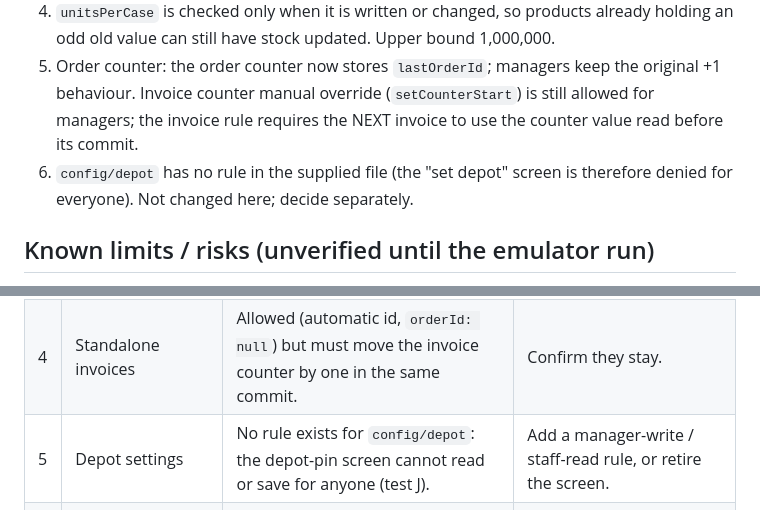
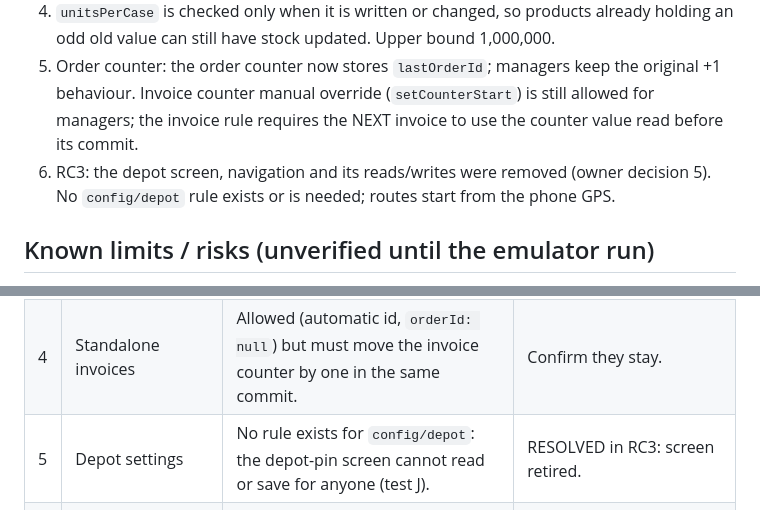
Before and after one commit to frost289/naisi-invoices.v2, a Markdown page: docs/FINAL-RULES.md, 2 parts joined by grey strips. Rendered like a GitHub page.

Commit message:
RC3: FINAL-RULES.md depot note updated
Co-Authored-By: Claude Sonnet 5.5 <noreply@anthropic.com>
Claude-Session: https://claude.ai/code/session_01BEqkzHsLLrd48wQtp2veo5

```diff
--- a/docs/FINAL-RULES.md
+++ b/docs/FINAL-RULES.md
@@ -18,7 +18,7 @@ authoring environment; the QA review ran an earlier copy of the tests there: 91
 3. A customer's `active=false` and visit days can only be changed by managers. A rep who adds a shop gets it active with the app's automatic Mon-Sat day.
 4. `unitsPerCase` is checked only when it is written or changed, so products already holding an odd old value can still have stock updated. Upper bound 1,000,000.
 5. Order counter: the order counter now stores `lastOrderId`; managers keep the original +1 behaviour. Invoice counter manual override (`setCounterStart`) is still allowed for managers; the invoice rule requires the NEXT invoice to use the counter value read before its commit.
-6. `config/depot` has no rule in the supplied file (the "set depot" screen is therefore denied for everyone). Not changed here; decide separately.
+6. RC3: the depot screen, navigation and its reads/writes were removed (owner decision 5). No `config/depot` rule exists or is needed; routes start from the phone GPS.
 
 ## Known limits / risks (unverified until the emulator run)
 * Document-access limit: the order and visit rules use several `get/exists/getAfter` calls. Firestore allows 20 per multi-document write and caches repeats of the same document; if the emulator counts differently the rep order save will fail and the rules need trimming.
@@ -33,7 +33,7 @@ authoring environment; the QA review ran an earlier copy of the tests there: 91
 | 2 | Legacy clients / mandatory visit record | A rep order without its visit and counter step in the same commit is refused; old browser tabs must reload. | Confirm reps have no other way to enter orders (no manager-entered orders on their behalf). |
 | 3 | Manager order creation and counter overrides | Managers can create orders with any content and can step the order counter +1; the invoice counter can be set by hand (`setCounterStart`). | A manager could create an order with a duplicate number. Decide whether managers should be limited like reps. |
 | 4 | Standalone invoices | Allowed (automatic id, `orderId: null`) but must move the invoice counter by one in the same commit. | Confirm they stay. |
-| 5 | Depot settings | No rule exists for `config/depot`: the depot-pin screen cannot read or save for anyone (test J). | Add a manager-write / staff-read rule, or retire the screen. |
+| 5 | Depot settings | No rule exists for `config/depot`: the depot-pin screen cannot read or save for anyone (test J). | RESOLVED in RC3: screen retired. |
 | 6 | Manager "cancel and delete" of an Approved order | Refused: the supplied rules forbid deleting orders (test J). The whole transaction fails, so stock and order stay unchanged. | Either allow manager delete of Approved orders in the rules, or change the app to cancel without deleting. |
 | 7 | Historical performance targets after schedule changes | Reports measure past dates against the CURRENT schedule and say so on screen. | Decide whether history should be frozen per week. |
 | 8 | A merge while an order is being invoiced | Merging customers fails (safe) if one of their orders is locked "Invoicing"; retry after it finishes. | Informational. |
```
